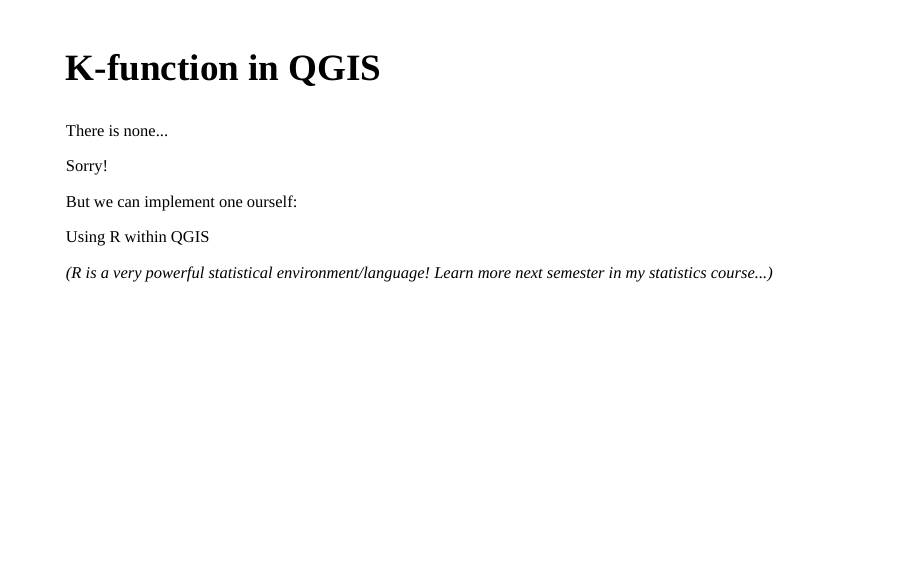
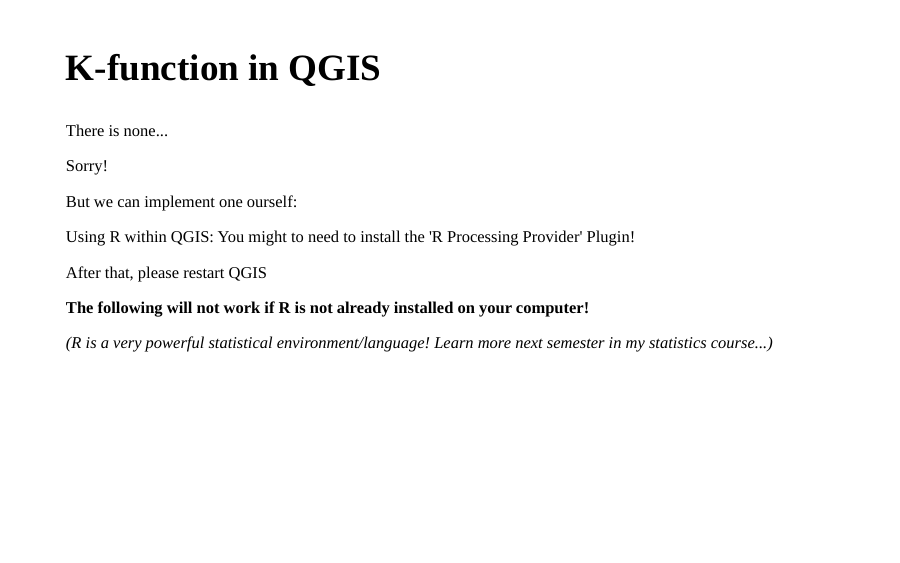
Before and after one commit to MartinHinz/gia_hs_2020, an R Markdown document (06/index.Rmd): page 30 of 37. The pictures show the slides in the output file 06/index.html that the author committed with the source; the slides are laid out offline by our stand-in for remark.js, each with all of its steps uncovered, in fonts that may differ from those the slides ask for, and without slide numbers, shadows or browser add-ons; a font, style sheet, LaTeX package, included part or bibliography that could not be used is replaced or left out.

Commit message:
added 'install R Processing Provider' to 06

```diff
--- a/06/index.Rmd
+++ b/06/index.Rmd
@@ -434,7 +434,11 @@
 
 But we can implement one ourself:
 
-Using R within QGIS
+Using R within QGIS: You might to need to install the 'R Processing Provider' Plugin!
+
+After that, please restart QGIS
+
+**The following will not work if R is not already installed on your computer!**
 
 *(R is a very powerful statistical environment/language! Learn more next semester in my statistics course...)*
 ---
```
Also changed, not shown: 06/index.html.
